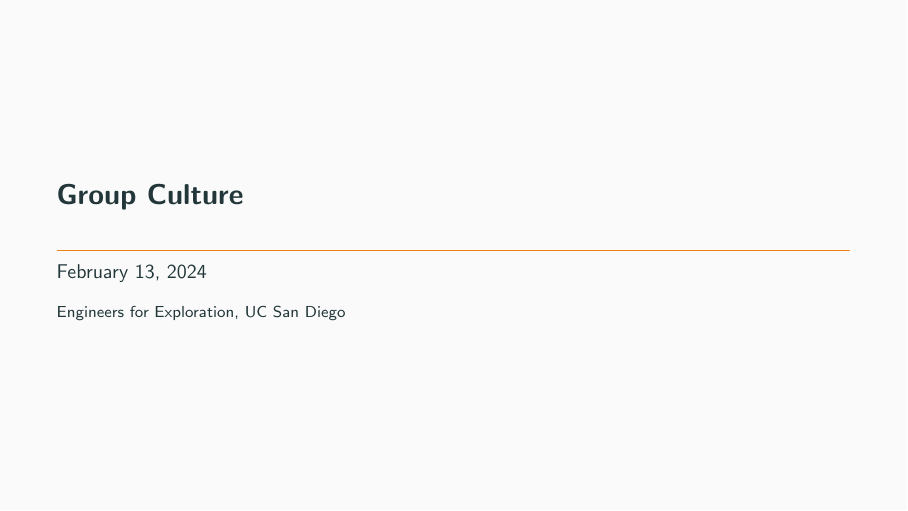
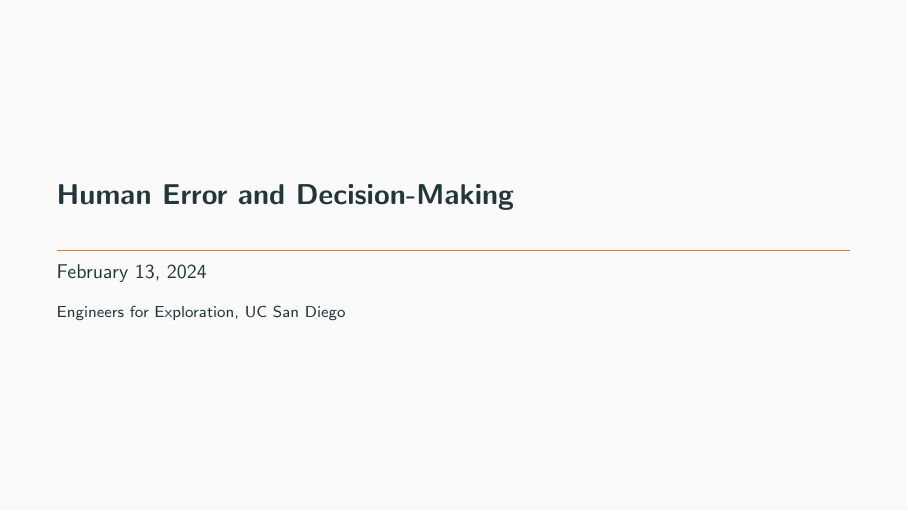
Before and after one commit to UCSD-E4E/engineering_leadership_workshops, LaTeX slides (leadership_curriculum/02_Group_culture_slides.tex): page 1 of 17. Compiled offline with pdfLaTeX.

Commit message:
fix: Renamed workshop

```diff
--- a/leadership_curriculum/02_Group_culture_slides.tex
+++ b/leadership_curriculum/02_Group_culture_slides.tex
@@ -2,7 +2,7 @@
 \usepackage{graphicx}
 \usepackage{hyperref}
 \usetheme{metropolis}
-\title{Group Culture}
+\title{Human Error and Decision-Making}
 \institute{Engineers for Exploration, UC San Diego}
 \logo{\includegraphics[height=.65cm,keepaspectratio]{e4e_logo_350x136.png}}
 \setbeamertemplate{caption}[numbered]
```
Also changed, not shown: leadership_curriculum/02_Group_culture_slides.pdf.
